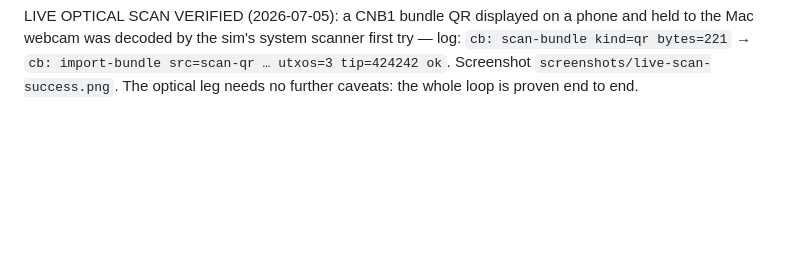
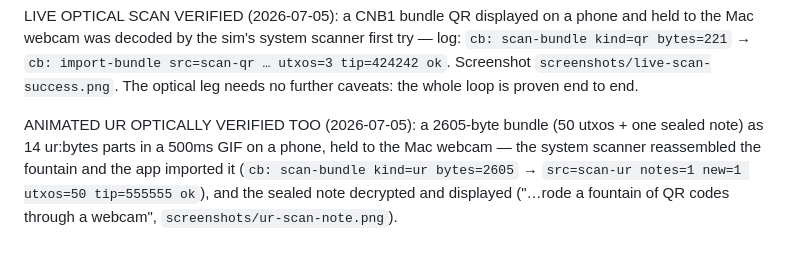
Before and after one commit to ObjSal/prime-chain-notes, a Markdown page: NOTES.md, the part around the change. GitHub-like rendering; blank space fills up the shorter version.

Commit message:
NOTES: animated UR bundle scan optically verified (14-part fountain via webcam)
Co-Authored-By: Claude Fable 5 <noreply@anthropic.com>
Claude-Session: https://claude.ai/code/session_01GNyccSwSyRS6gZrbgooHUr

```diff
--- a/NOTES.md
+++ b/NOTES.md
@@ -224,3 +224,11 @@ first try — log: `cb: scan-bundle kind=qr bytes=221` → `cb: import-bundle
 src=scan-qr … utxos=3 tip=424242 ok`. Screenshot
 `screenshots/live-scan-success.png`. The optical leg needs no further
 caveats: the whole loop is proven end to end.
+
+ANIMATED UR OPTICALLY VERIFIED TOO (2026-07-05): a 2605-byte bundle (50
+utxos + one sealed note) as 14 ur:bytes parts in a 500ms GIF on a phone,
+held to the Mac webcam — the system scanner reassembled the fountain and
+the app imported it (`cb: scan-bundle kind=ur bytes=2605` →
+`src=scan-ur notes=1 new=1 utxos=50 tip=555555 ok`), and the sealed note
+decrypted and displayed ("…rode a fountain of QR codes through a
+webcam", `screenshots/ur-scan-note.png`).
```
Also changed, not shown: screenshots/ur-scan-note.png (added), screenshots/ur-scan-sync.png (added).
